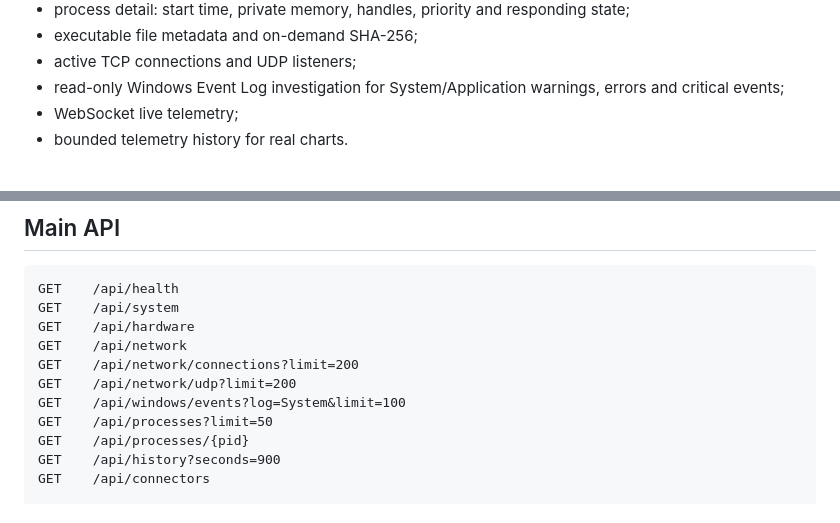
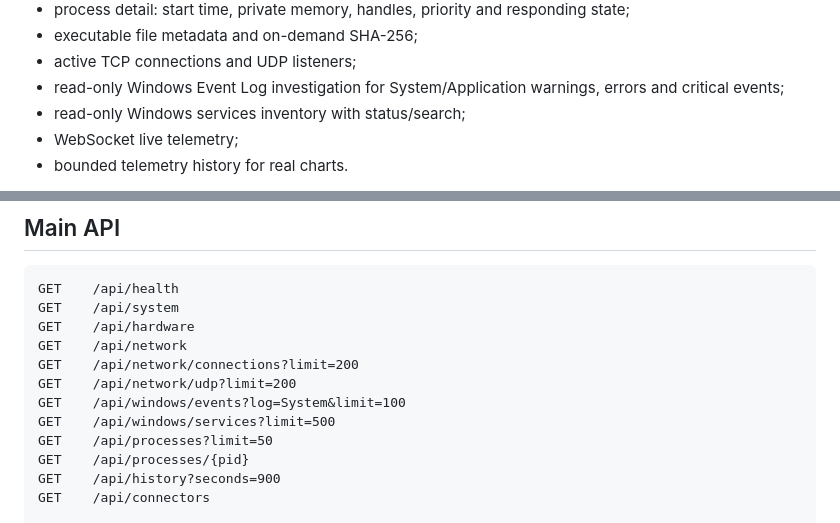
Before and after one commit to romantic52/testik, a Markdown page: README.md, 2 parts joined by grey strips. GitHub-like rendering.

Commit message:
docs: add Windows services monitoring

```diff
--- a/README.md
+++ b/README.md
@@ -31,6 +31,7 @@ Current pipeline verifies:
 - executable file metadata and on-demand SHA-256;
 - active TCP connections and UDP listeners;
 - read-only Windows Event Log investigation for System/Application warnings, errors and critical events;
+- read-only Windows services inventory with status/search;
 - WebSocket live telemetry;
 - bounded telemetry history for real charts.
 
@@ -224,6 +225,7 @@ GET    /api/network
 GET    /api/network/connections?limit=200
 GET    /api/network/udp?limit=200
 GET    /api/windows/events?log=System&limit=100
+GET    /api/windows/services?limit=500
 GET    /api/processes?limit=50
 GET    /api/processes/{pid}
 GET    /api/history?seconds=900
```
